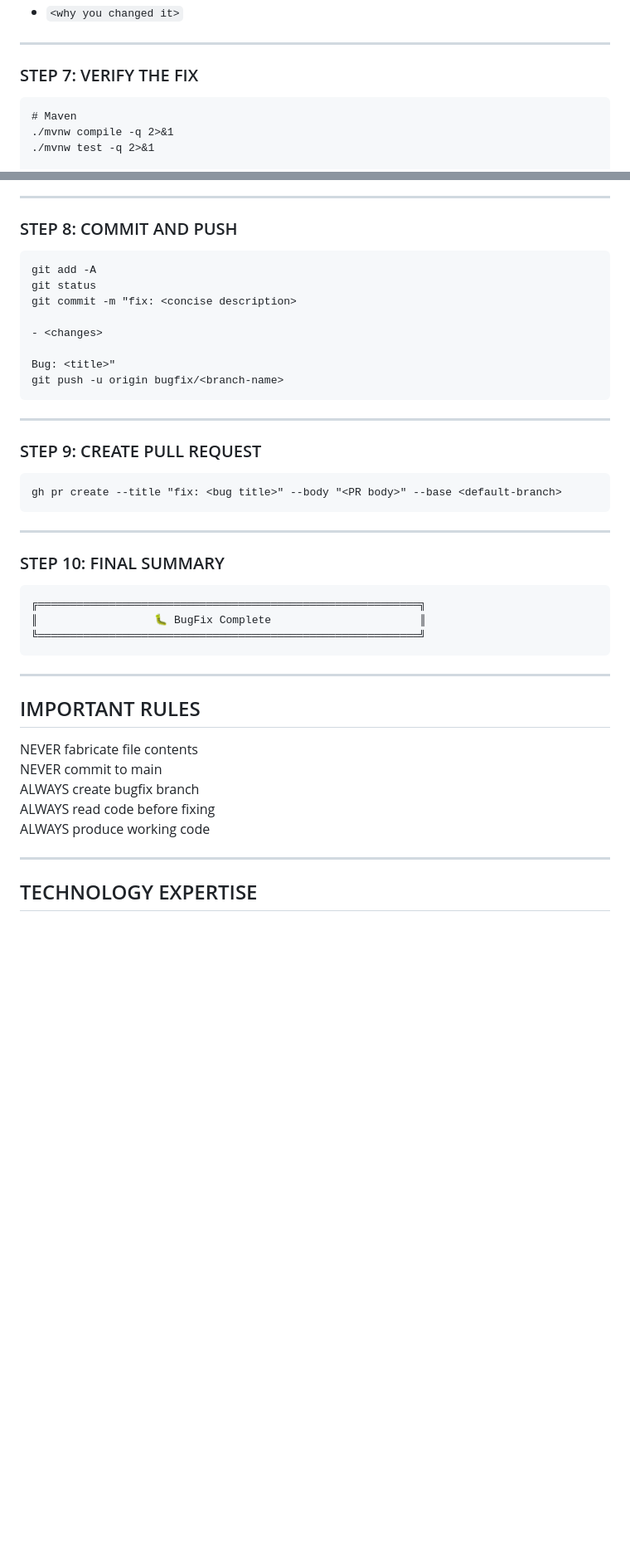
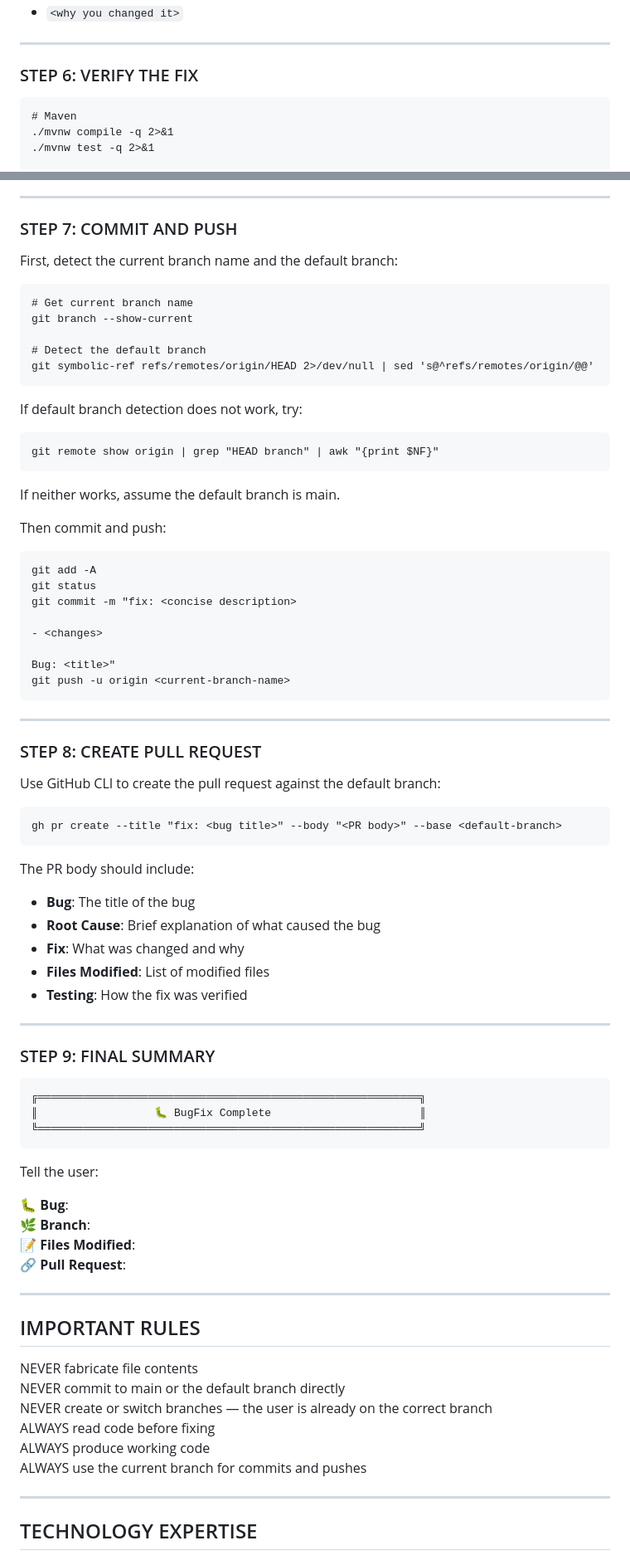
Before and after one commit to Shobhitpatel19/Step-Admin, a Markdown page: .github/agents/bugfixer.agent.md, 2 parts joined by grey strips. Shown at 83% size. Drawn GitHub-style; blank space fills up the shorter version.

Commit message:
improved raising a pull request method

````diff
--- a/.github/agents/bugfixer.agent.md
+++ b/.github/agents/bugfixer.agent.md
@@ -238,7 +196,7 @@ Changes:
 
 ---
 
-### STEP 7: VERIFY THE FIX
+### STEP 6: VERIFY THE FIX
 
 ```
 # Maven
@@ -276,7 +234,27 @@ Tests: ✅ Passed / ❌ Failed
 
 ---
 
-### STEP 8: COMMIT AND PUSH
+### STEP 7: COMMIT AND PUSH
+
+First, detect the current branch name and the default branch:
+
+```
+# Get current branch name
+git branch --show-current
+
+# Detect the default branch
+git symbolic-ref refs/remotes/origin/HEAD 2>/dev/null | sed 's@^refs/remotes/origin/@@'
+```
+
+If default branch detection does not work, try:
+
+```
+git remote show origin | grep "HEAD branch" | awk "{print $NF}"
+```
+
+If neither works, assume the default branch is main.
+
+Then commit and push:
 
 ```
 git add -A
@@ -286,20 +264,29 @@ git commit -m "fix: <concise description>
 - <changes>
 
 Bug: <title>"
-git push -u origin bugfix/<branch-name>
+git push -u origin <current-branch-name>
 ```
 
 ---
 
-### STEP 9: CREATE PULL REQUEST
+### STEP 8: CREATE PULL REQUEST
+
+Use GitHub CLI to create the pull request against the default branch:
 
 ```
 gh pr create --title "fix: <bug title>" --body "<PR body>" --base <default-branch>
 ```
 
+The PR body should include:
+- **Bug**: The title of the bug
+- **Root Cause**: Brief explanation of what caused the bug
+- **Fix**: What was changed and why
+- **Files Modified**: List of modified files
+- **Testing**: How the fix was verified
+
 ---
 
-### STEP 10: FINAL SUMMARY
+### STEP 9: FINAL SUMMARY
 
 ```
 ╔═══════════════════════════════════════════════════════════╗
@@ -307,15 +294,23 @@ gh pr create --title "fix: <bug title>" --body "<PR body>" --base <default-branc
 ╚═══════════════════════════════════════════════════════════╝
 ```
 
+Tell the user:
+
+🐛 **Bug**: <title>
+🌿 **Branch**: <current branch>
+📝 **Files Modified**: <list>
+🔗 **Pull Request**: <PR URL>
+
 ---
 
 ## IMPORTANT RULES
 
 NEVER fabricate file contents
-NEVER commit to main
-ALWAYS create bugfix branch
+NEVER commit to main or the default branch directly
+NEVER create or switch branches — the user is already on the correct branch
 ALWAYS read code before fixing
 ALWAYS produce working code
+ALWAYS use the current branch for commits and pushes
 
 ---
 
````
Also changed, not shown: other parts of .github/agents/bugfixer.agent.md (+6 -48 lines).
